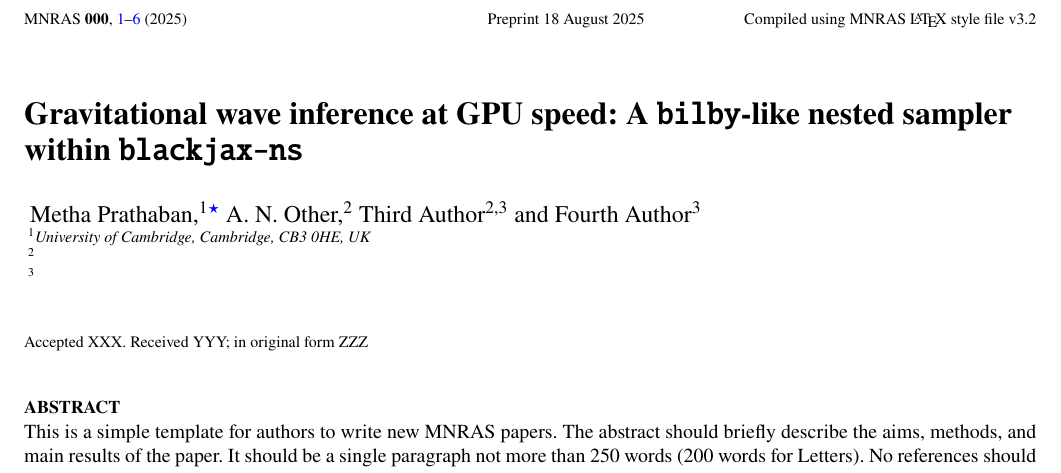
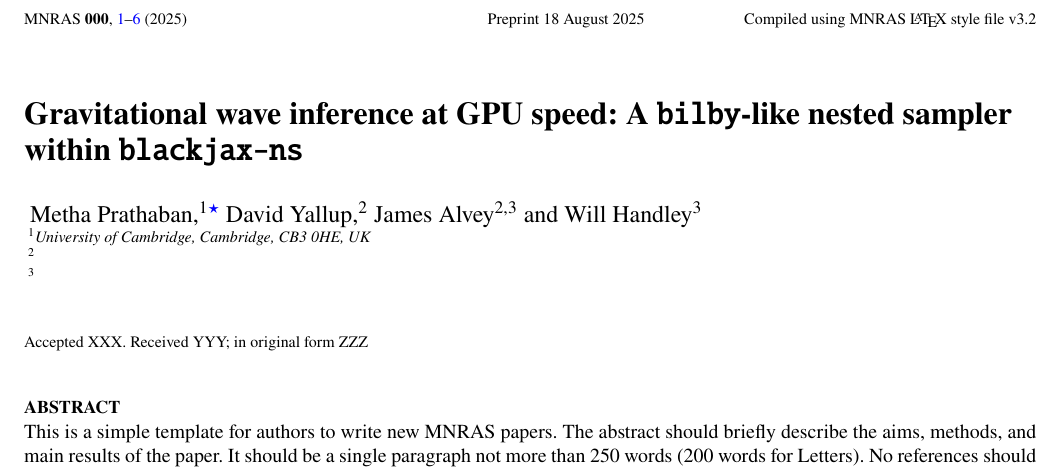
Before and after one commit to mrosep/blackjax_ns_gw, a LaTeX paper (paper/main.tex): part of page 1 of 6, cut so that both start at the same text. Compiled offline with pdfLaTeX.

Commit message:
Updated paper

```diff
--- a/paper/main.tex
+++ b/paper/main.tex
@@ -46,9 +46,9 @@
 % If you need two or more lines of authors, add an extra line using \newauthor
 \author[Metha Prathaban et al.]{
 Metha Prathaban,$^{1}$\thanks{E-mail: myp23@cam.ac.uk (MP)}
-A. N. Other,$^{2}$
-Third Author$^{2,3}$
-and Fourth Author$^{3}$
+David Yallup,$^{2}$
+James Alvey$^{2,3}$
+and Will Handley$^{3}$
 \\
 % List of institutions
 $^{1}$University of Cambridge, Cambridge, CB3 0HE, UK\\
```
Also changed, not shown: paper/main.pdf, 3 other files.
